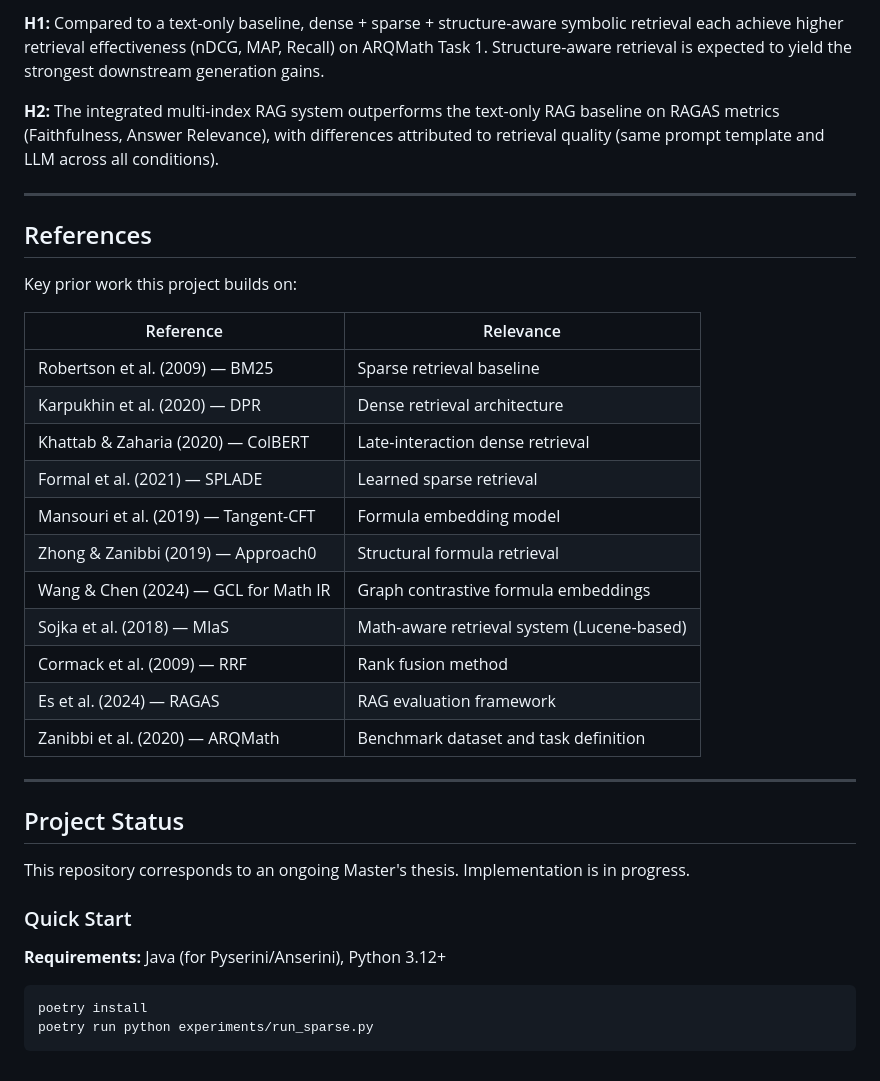
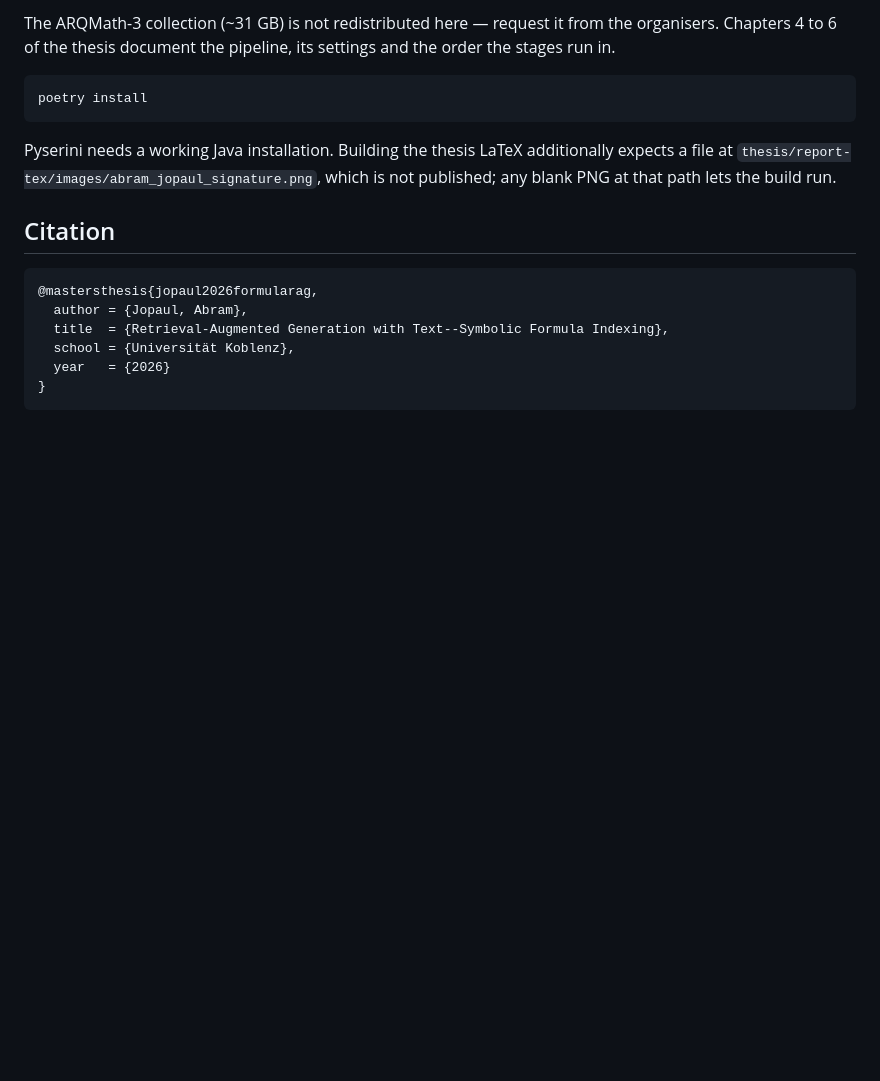
Before and after one commit to abramjopaul/multi-index-rag, a Markdown page: README.md, the part around one of its changes. Drawn GitHub-style; blank space fills up the shorter version.

````diff
--- a/README.md
+++ b/README.md
@@ -136,38 +103,21 @@ Comparisons are run across: individual indices (sparse, dense, symbolic) and all
-**H1:** Compared to a text-only baseline, dense + sparse + structure-aware symbolic retrieval each achieve higher retrieval effectiveness (nDCG, MAP, Recall) on ARQMath Task 1. Structure-aware retrieval is expected to yield the strongest downstream generation gains.
-
-**H2:** The integrated multi-index RAG system outperforms the text-only RAG baseline on RAGAS metrics (Faithfulness, Answer Relevance), with differences attributed to retrieval quality (same prompt template and LLM across all conditions).
-
----
-
-## References
-
-Key prior work this project builds on:
-
-| Reference | Relevance |
-|---|---|
-| Robertson et al. (2009) — BM25 | Sparse retrieval baseline |
-| Karpukhin et al. (2020) — DPR | Dense retrieval architecture |
-| Khattab & Zaharia (2020) — ColBERT | Late-interaction dense retrieval |
-| Formal et al. (2021) — SPLADE | Learned sparse retrieval |
-| Mansouri et al. (2019) — Tangent-CFT | Formula embedding model |
-| Zhong & Zanibbi (2019) — Approach0 | Structural formula retrieval |
-| Wang & Chen (2024) — GCL for Math IR | Graph contrastive formula embeddings |
-| Sojka et al. (2018) — MIaS | Math-aware retrieval system (Lucene-based) |
-| Cormack et al. (2009) — RRF | Rank fusion method |
-| Es et al. (2024) — RAGAS | RAG evaluation framework |
-| Zanibbi et al. (2020) — ARQMath | Benchmark dataset and task definition |
-
----
-
-## Project Status
-
-This repository corresponds to an ongoing Master's thesis. Implementation is in progress.
-
-### Quick Start
-
-**Requirements:** Java (for Pyserini/Anserini), Python 3.12+
+The ARQMath-3 collection (~31 GB) is not redistributed here — request it from the organisers.
+Chapters 4 to 6 of the thesis document the pipeline, its settings and the order the stages run in.
 
 ```bash
 poetry install
-poetry run python experiments/run_sparse.py
 ```
+
+Pyserini needs a working Java installation. Building the thesis LaTeX additionally expects a file at
+`thesis/report-tex/images/abram_jopaul_signature.png`, which is not published; any blank PNG at that
+path lets the build run.
+
+## Citation
+
+```bibtex
+@mastersthesis{jopaul2026formularag,
+  author = {Jopaul, Abram},
+  title  = {Retrieval-Augmented Generation with Text--Symbolic Formula Indexing},
+  school = {Universität Koblenz},
+  year   = {2026}
+}
+```
````
Also changed, not shown: other parts of README.md (+80 -113 lines).
